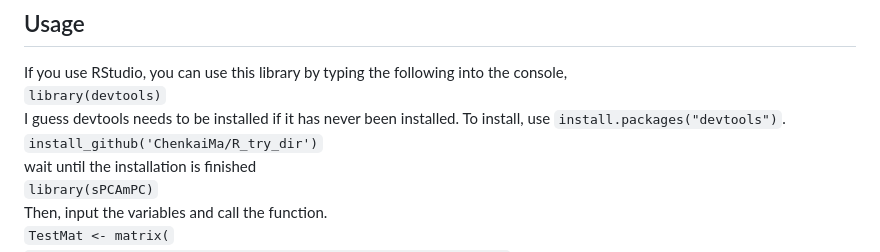
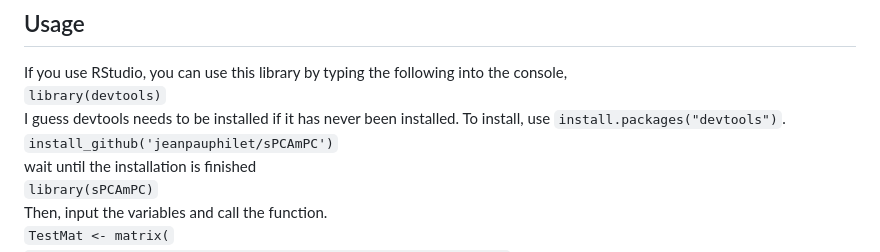
Before and after one commit to jeanpauphilet/msPCA, a Markdown page: README.md, the part around the change. Rendered like a GitHub page.

Commit message:
Update README.md
change the GitHub path for installation

```diff
--- a/README.md
+++ b/README.md
@@ -11,7 +11,7 @@ IDE: RStudio<br />
 If you use RStudio, you can use this library by typing the following into the console,<br />
 `library(devtools)`<br />
 I guess devtools needs to be installed if it has never been installed. To install, use `install.packages("devtools")`.<br />
-`install_github('ChenkaiMa/R_try_dir')`<br />
+`install_github('jeanpauphilet/sPCAmPC')`<br />
 wait until the installation is finished<br />
 `library(sPCAmPC)`<br />
 Then, input the variables and call the function.<br />
```
